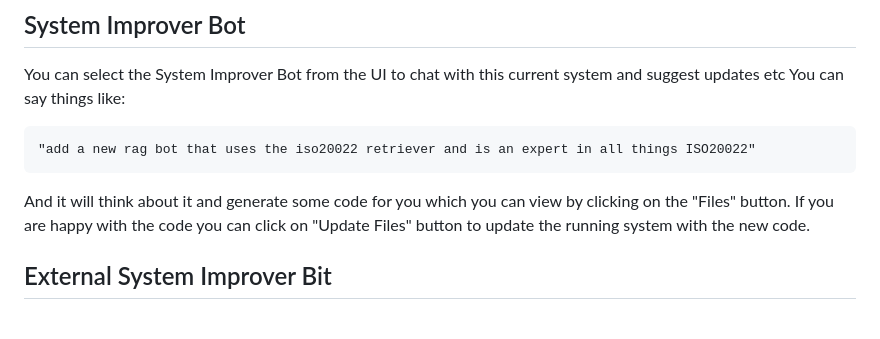
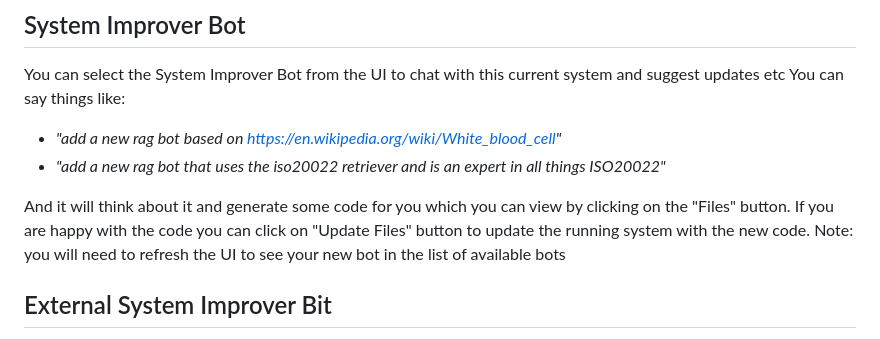
Before and after one commit to Incept5/inception-ai-poc, a Markdown page: README.md, the part around the change. Drawn GitHub-style.

```diff
--- a/README.md
+++ b/README.md
@@ -20,10 +20,12 @@ The UI allows you to change the following:
 You can select the System Improver Bot from the UI to chat with this current system and suggest updates etc
 You can say things like:
 
-    "add a new rag bot that uses the iso20022 retriever and is an expert in all things ISO20022"
+* _"add a new rag bot based on https://en.wikipedia.org/wiki/White_blood_cell"_
+* _"add a new rag bot that uses the iso20022 retriever and is an expert in all things ISO20022"_
 
 And it will think about it and generate some code for you which you can view by clicking on the "Files" button.
 If you are happy with the code you can click on "Update Files" button to update the running system with the new code.
+Note: you will need to refresh the UI to see your new bot in the list of available bots
 
 ## External System Improver Bit
 
```
